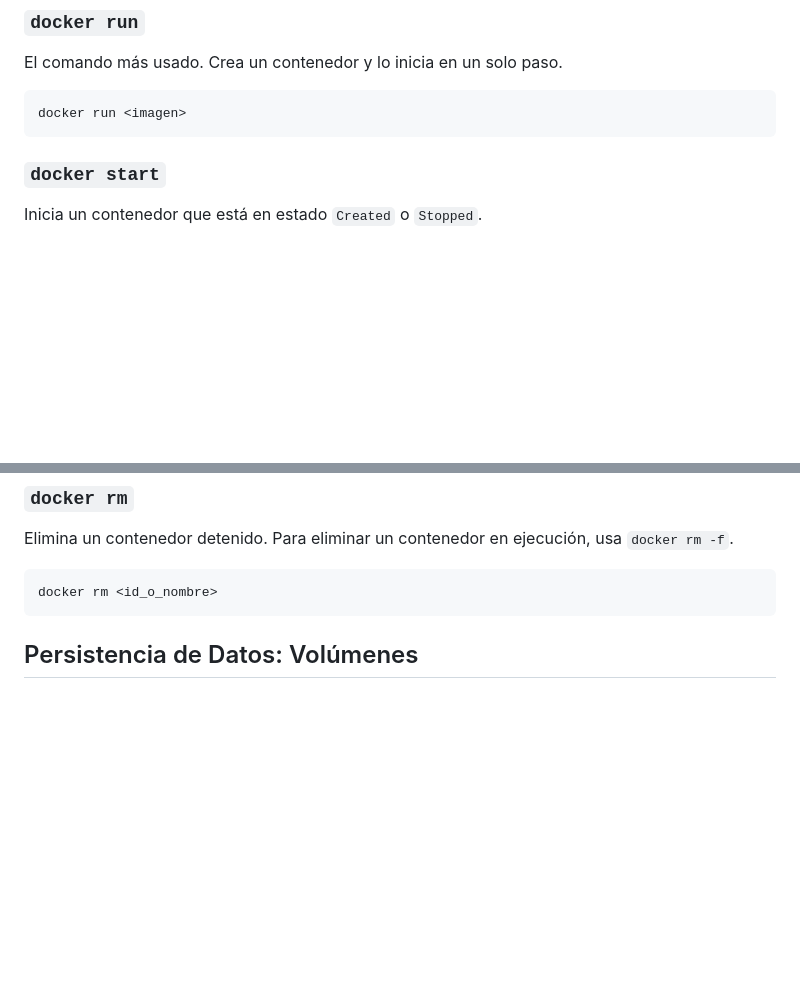
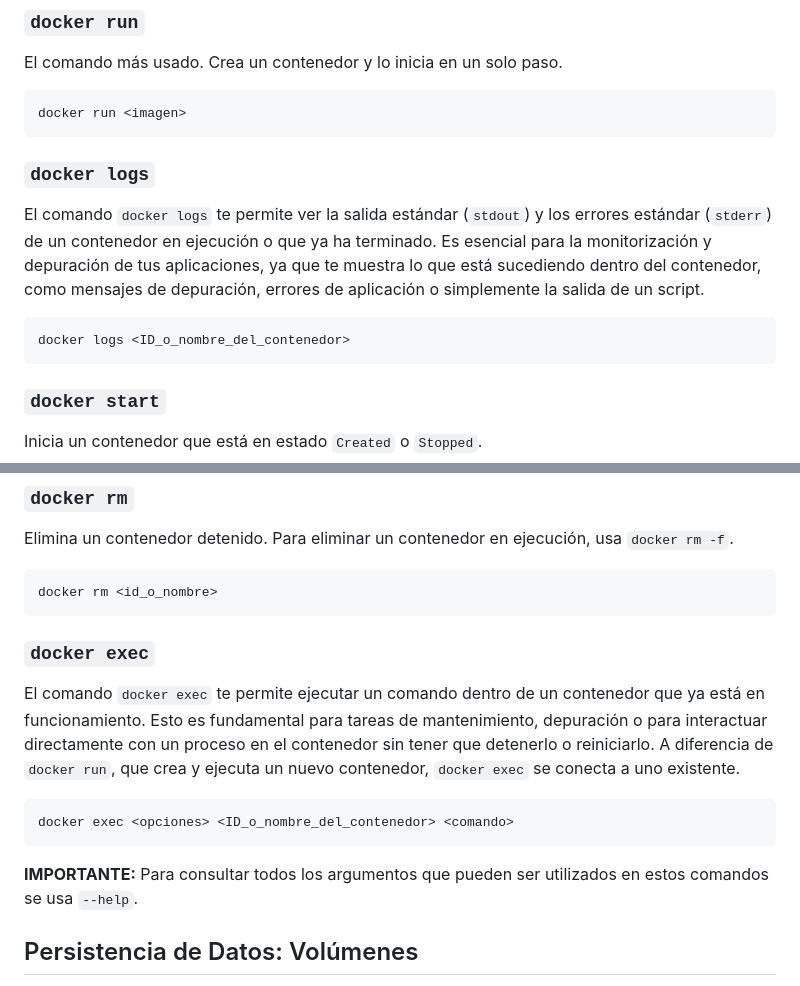
Before and after one commit to ayorick23/docker-cheat-sheet, a Markdown page: 03_containers/containers.md, 2 parts joined by grey strips. Rendered like a GitHub page; blank space fills up the shorter version.

Commit message:
Se agregaron comandos importantes en containers

````diff
--- a/03_containers/containers.md
+++ b/03_containers/containers.md
@@ -28,6 +28,14 @@ El comando más usado. Crea un contenedor y lo inicia en un solo paso.
 
 ```docker
 docker run <imagen>
+```
+
+### `docker logs`
+
+El comando `docker logs` te permite ver la salida estándar (`stdout`) y los errores estándar (`stderr`) de un contenedor en ejecución o que ya ha terminado. Es esencial para la monitorización y depuración de tus aplicaciones, ya que te muestra lo que está sucediendo dentro del contenedor, como mensajes de depuración, errores de aplicación o simplemente la salida de un script.
+
+```docker
+docker logs <ID_o_nombre_del_contenedor>
 ```
 
 ### `docker start`
@@ -85,6 +93,16 @@ Elimina un contenedor detenido. Para eliminar un contenedor en ejecución, usa `
 ```docker
 docker rm <id_o_nombre>
 ```
+
+### `docker exec`
+
+El comando `docker exec` te permite ejecutar un comando dentro de un contenedor que ya está en funcionamiento. Esto es fundamental para tareas de mantenimiento, depuración o para interactuar directamente con un proceso en el contenedor sin tener que detenerlo o reiniciarlo. A diferencia de `docker run`, que crea y ejecuta un nuevo contenedor, `docker exec` se conecta a uno existente.
+
+```docker
+docker exec <opciones> <ID_o_nombre_del_contenedor> <comando>
+```
+
+**IMPORTANTE:** Para consultar todos los argumentos que pueden ser utilizados en estos comandos se usa `--help`.
 
 ## Persistencia de Datos: Volúmenes
 
````
